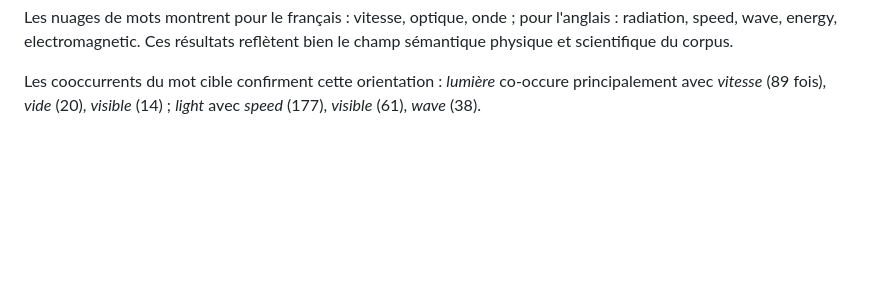
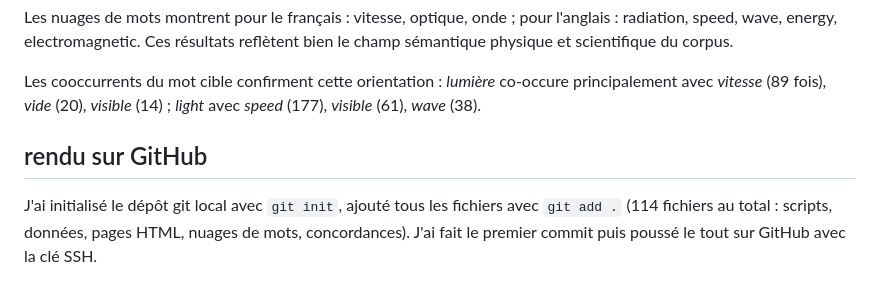
Before and after one commit to houssay-19/PPE1-rattrapage, a Markdown page: journal.md, the part around the change. Rendered like a GitHub page; blank space fills up the shorter version.

Commit message:
mise à jour du journal

```diff
--- a/journal.md
+++ b/journal.md
@@ -58,4 +58,6 @@ Les cooccurrents du mot cible confirment cette orientation :
 *wave* (38).
 
 
-##
+## rendu sur GitHub
+
+J'ai initialisé le dépôt git local avec `git init`, ajouté tous les fichiers avec `git add .` (114 fichiers au total : scripts, données, pages HTML, nuages de mots, concordances). J'ai fait le premier commit puis poussé le tout sur GitHub avec la clé SSH.
```
